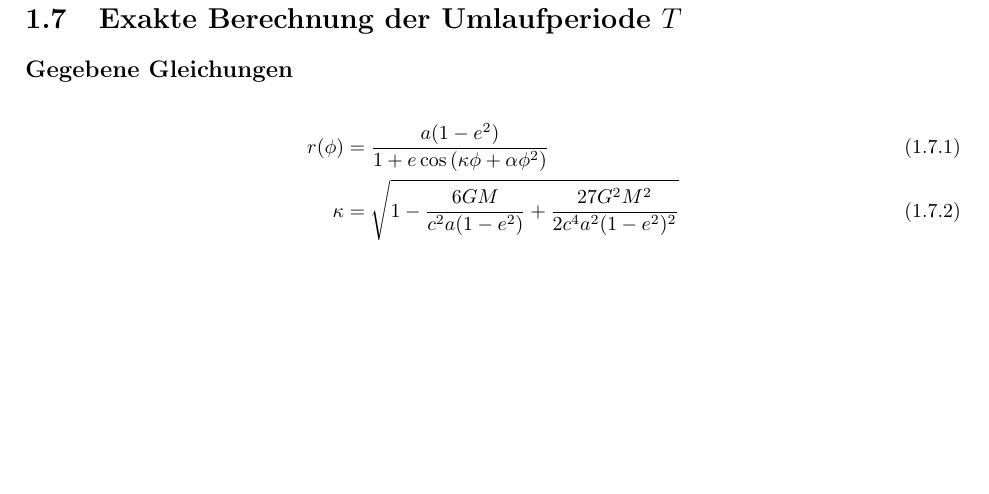
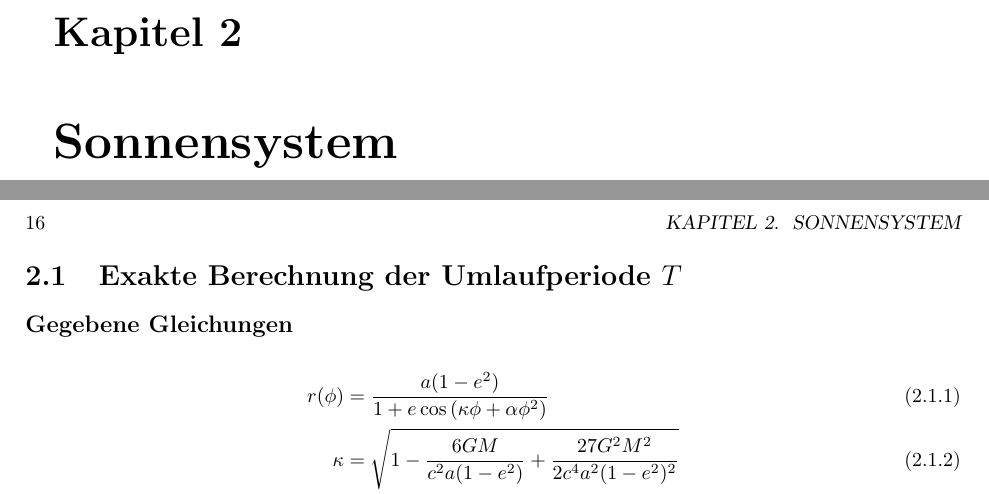
Before and after one commit to deppenkaiser/webersim, a LaTeX book (doc/latex/weber.tex): part of page 14 of 15 before the commit and two parts of pages 15 and 16 of 19 after it, the two joined at a grey line, cut at the place of the change, the shorter picture padded with empty space. Compiled offline with pdfLaTeX.

Commit message:
CHG Struktur

```diff
--- a/doc/latex/weber.tex
+++ b/doc/latex/weber.tex
@@ -35,7 +35,9 @@
 \input{content/03_r_phi}
 \input{content/04_w_phi}
 \input{content/05_v_phi}
+\chapter{Sonnensystem}
 \input{content/06_T}
+\part{Kosmologie}
 \input{content/07_DM.tex}
 
 \end{document}
```
